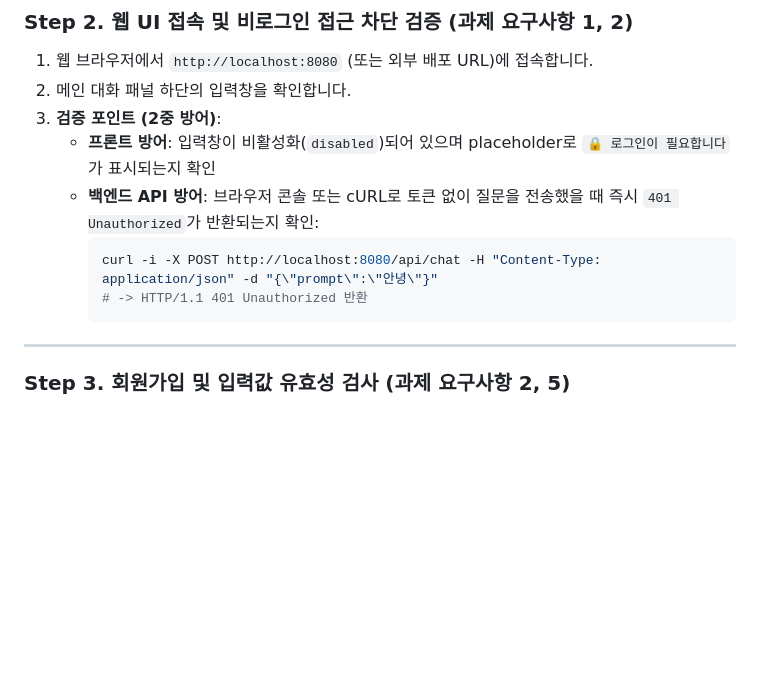
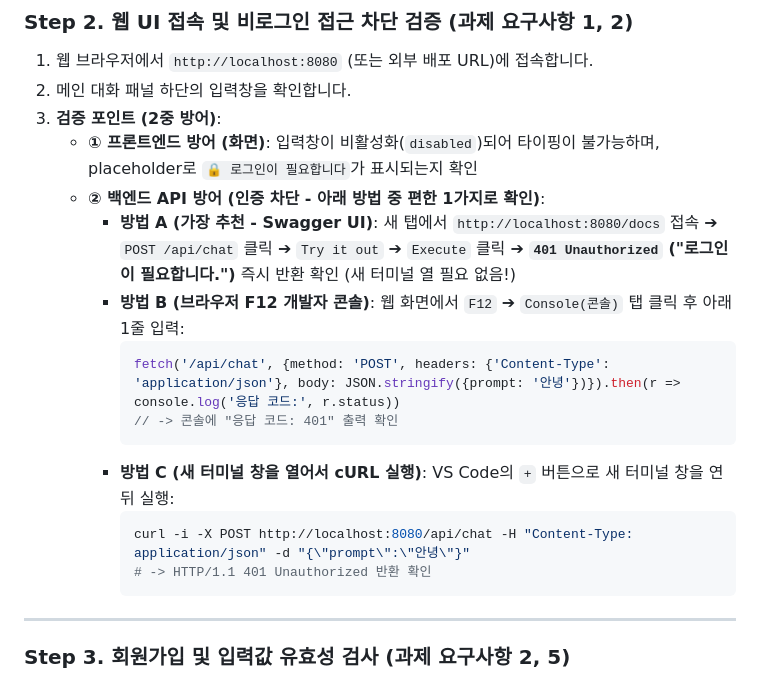
Before and after one commit to jha21vvv/codyssey-b7-1, a Markdown page: README.md, the part around the change. Drawn GitHub-style; blank space fills up the shorter version.

Commit message:
docs: Step 2 비로그인 차단 검증에 Swagger UI 및 브라우저 콘솔 확인 옵션 추가

````diff
--- a/README.md
+++ b/README.md
@@ -504,12 +504,22 @@ pytest -v
 1. 웹 브라우저에서 `http://localhost:8080` (또는 외부 배포 URL)에 접속합니다.
 2. 메인 대화 패널 하단의 입력창을 확인합니다.
 3. **검증 포인트 (2중 방어)**:
-   - **프론트 방어**: 입력창이 비활성화(`disabled`)되어 있으며 placeholder로 `🔒 로그인이 필요합니다`가 표시되는지 확인
-   - **백엔드 API 방어**: 브라우저 콘솔 또는 cURL로 토큰 없이 질문을 전송했을 때 즉시 `401 Unauthorized`가 반환되는지 확인:
-     ```bash
-     curl -i -X POST http://localhost:8080/api/chat -H "Content-Type: application/json" -d "{\"prompt\":\"안녕\"}"
-     # -> HTTP/1.1 401 Unauthorized 반환
-     ```
+   - **① 프론트엔드 방어 (화면)**: 입력창이 비활성화(`disabled`)되어 타이핑이 불가능하며, placeholder로 `🔒 로그인이 필요합니다`가 표시되는지 확인
+   - **② 백엔드 API 방어 (인증 차단 - 아래 방법 중 편한 1가지로 확인)**:
+     * **방법 A (가장 추천 - Swagger UI)**:
+       새 탭에서 `http://localhost:8080/docs` 접속 ➔ `POST /api/chat` 클릭 ➔ `Try it out` ➔ `Execute` 클릭 ➔ **`401 Unauthorized` ("로그인이 필요합니다.")** 즉시 반환 확인 (새 터미널 열 필요 없음!)
+     * **방법 B (브라우저 F12 개발자 콘솔)**:
+       웹 화면에서 `F12` ➔ `Console(콘솔)` 탭 클릭 후 아래 1줄 입력:
+       ```javascript
+       fetch('/api/chat', {method: 'POST', headers: {'Content-Type': 'application/json'}, body: JSON.stringify({prompt: '안녕'})}).then(r => console.log('응답 코드:', r.status))
+       // -> 콘솔에 "응답 코드: 401" 출력 확인
+       ```
+     * **방법 C (새 터미널 창을 열어서 cURL 실행)**:
+       VS Code의 `+` 버튼으로 새 터미널 창을 연 뒤 실행:
+       ```bash
+       curl -i -X POST http://localhost:8080/api/chat -H "Content-Type: application/json" -d "{\"prompt\":\"안녕\"}"
+       # -> HTTP/1.1 401 Unauthorized 반환 확인
+       ```
 
 ---
 
````
